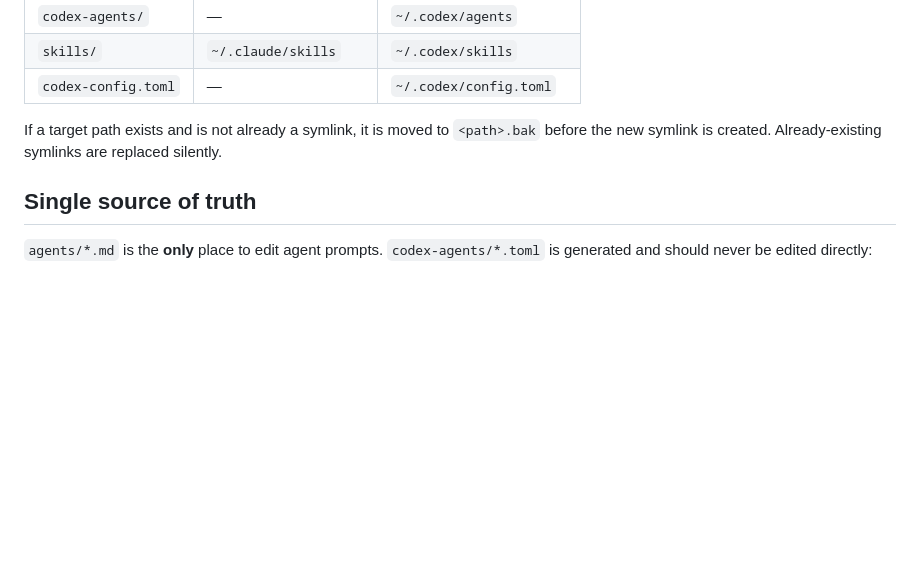
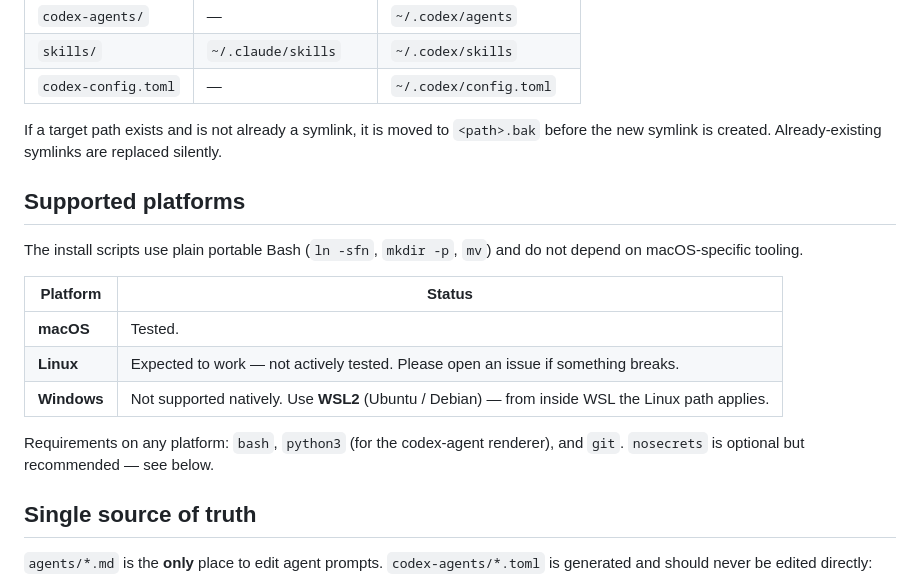
Before and after one commit to casoon/ai-agent-config, a Markdown page: README.md, the part around the change. Drawn GitHub-style; blank space fills up the shorter version.

Commit message:
document supported platforms
Add a "Supported platforms" section clarifying that the install scripts
are portable Bash and not macOS-specific: macOS is tested, Linux is
expected to work (feedback welcome), and Windows requires WSL2. Also
list the runtime prerequisites — bash, python3, git — in one place.

```diff
--- a/README.md
+++ b/README.md
@@ -73,6 +73,21 @@ If a target path exists and is not already a symlink, it is moved to
 `<path>.bak` before the new symlink is created. Already-existing symlinks
 are replaced silently.
 
+## Supported platforms
+
+The install scripts use plain portable Bash (`ln -sfn`, `mkdir -p`, `mv`)
+and do not depend on macOS-specific tooling.
+
+| Platform      | Status                                                      |
+| ------------- | ----------------------------------------------------------- |
+| **macOS**     | Tested.                                                     |
+| **Linux**     | Expected to work — not actively tested. Please open an issue if something breaks. |
+| **Windows**   | Not supported natively. Use **WSL2** (Ubuntu / Debian) — from inside WSL the Linux path applies. |
+
+Requirements on any platform: `bash`, `python3` (for the codex-agent
+renderer), and `git`. `nosecrets` is optional but recommended — see
+below.
+
 ## Single source of truth
 
 `agents/*.md` is the **only** place to edit agent prompts.
```
